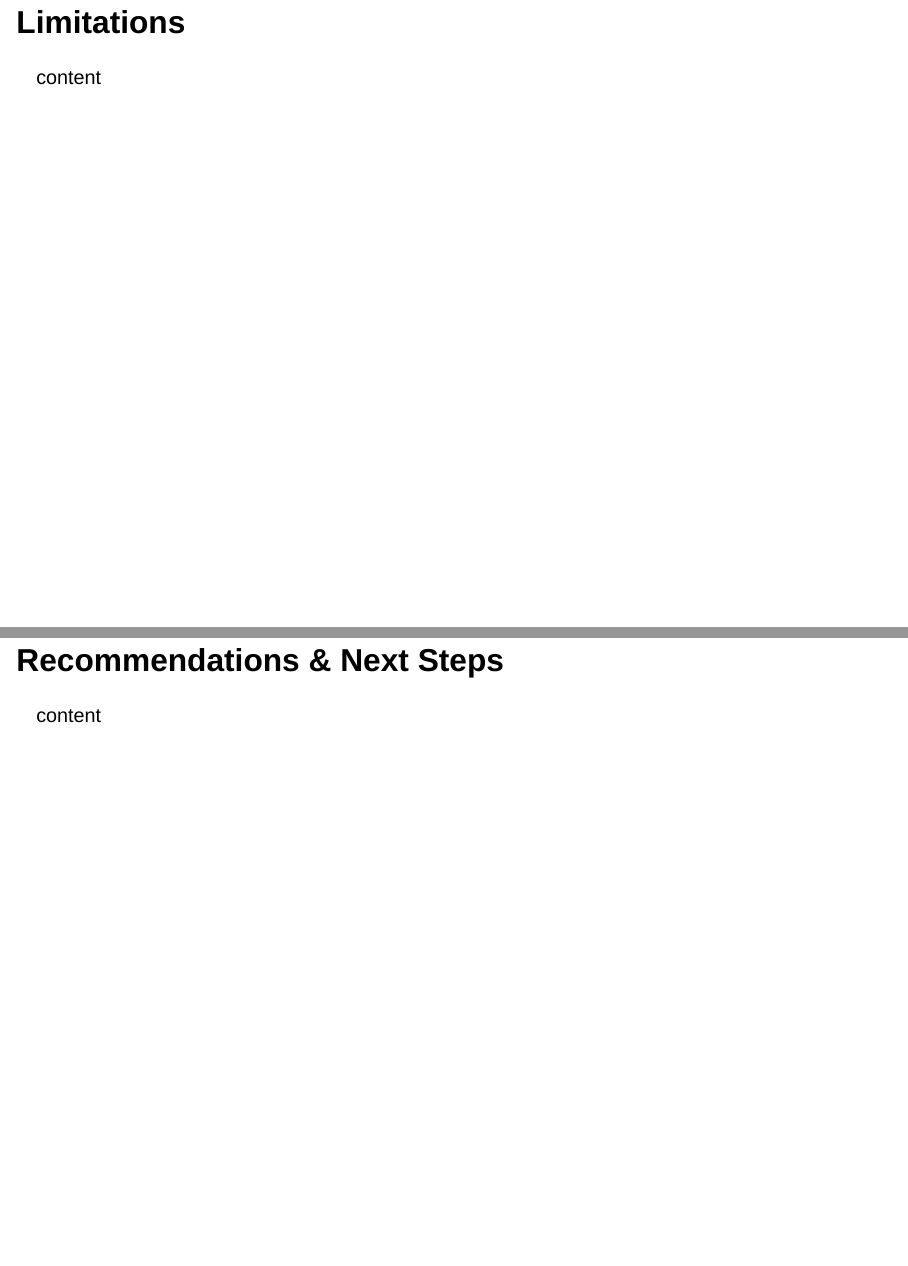
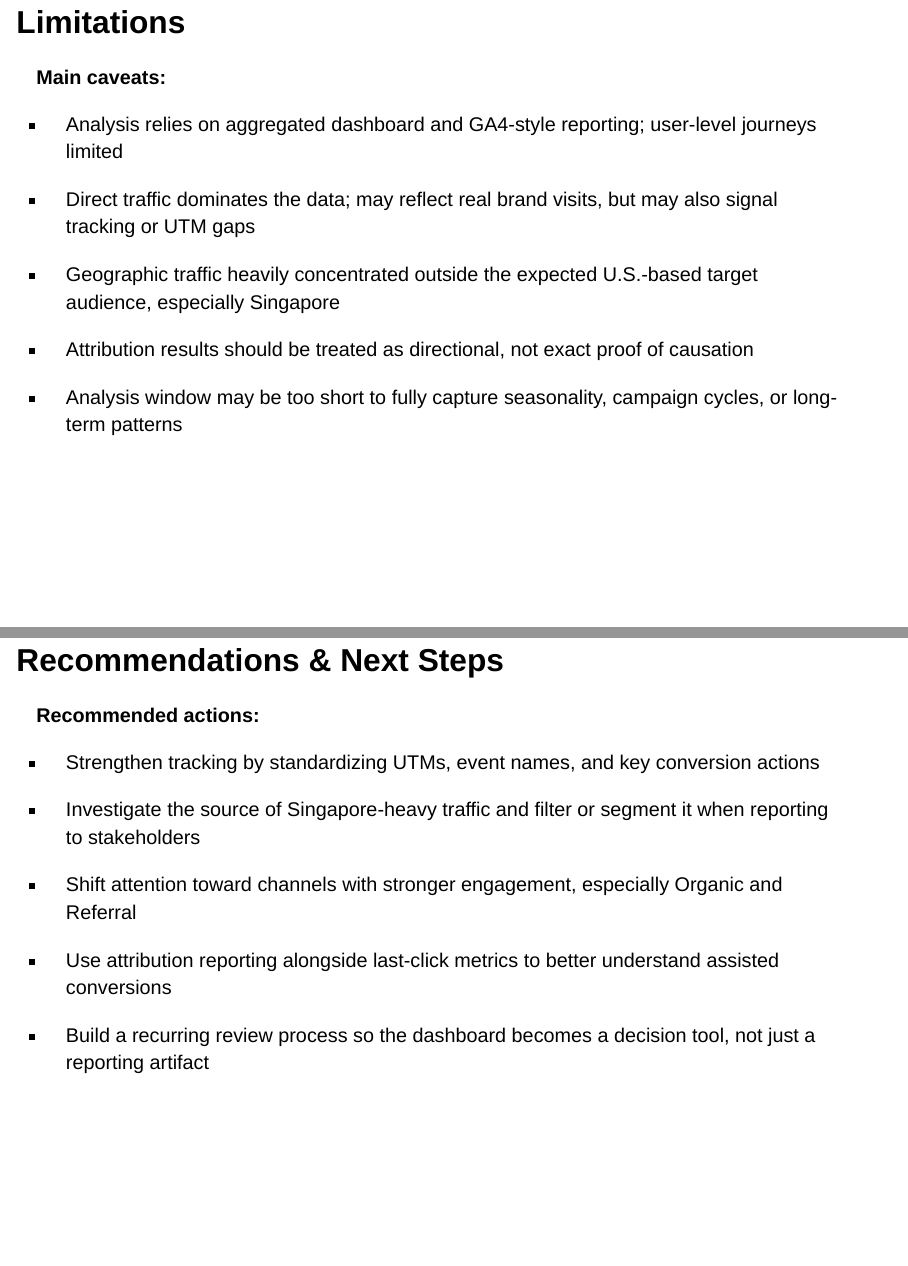
Before and after one commit to roxanar1/NCMA-Final-Client-Package, a Quarto document (IBM6530_Final_Group4_NCMA_Presentation.qmd): pages 4 and 5 of 5, joined at a grey line. Rendered offline with R 4.5, knitr and Pandoc in place of Quarto, with nearby package versions; drawn as Slidy slides in place of the format the file asks for.

Commit message:
Enhance limitations and recommendations in presentation
Updated limitations and recommendations sections with detailed caveats and suggested actions.

```diff
--- a/IBM6530_Final_Group4_NCMA_Presentation.qmd
+++ b/IBM6530_Final_Group4_NCMA_Presentation.qmd
@@ -67,11 +67,31 @@ content
 # Limitations
 
 ::: {.fragment .fade-up}
-content
+**Main caveats:**
+
+- Analysis relies on aggregated dashboard and GA4-style reporting; user-level journeys limited
+
+- Direct traffic dominates the data; may reflect real brand visits, but may also signal tracking or UTM gaps
+
+- Geographic traffic heavily concentrated outside the expected U.S.-based target audience, especially Singapore
+
+- Attribution results should be treated as directional, not exact proof of causation
+
+- Analysis window may be too short to fully capture seasonality, campaign cycles, or long-term patterns\
 :::
 
 # Recommendations & Next Steps
 
 ::: {.fragment .fade-up}
-content
+**Recommended actions:**
+
+- Strengthen tracking by standardizing UTMs, event names, and key conversion actions
+
+- Investigate the source of Singapore-heavy traffic and filter or segment it when reporting to stakeholders
+
+- Shift attention toward channels with stronger engagement, especially Organic and Referral
+
+- Use attribution reporting alongside last-click metrics to better understand assisted conversions
+
+- Build a recurring review process so the dashboard becomes a decision tool, not just a reporting artifact\
 :::
```
